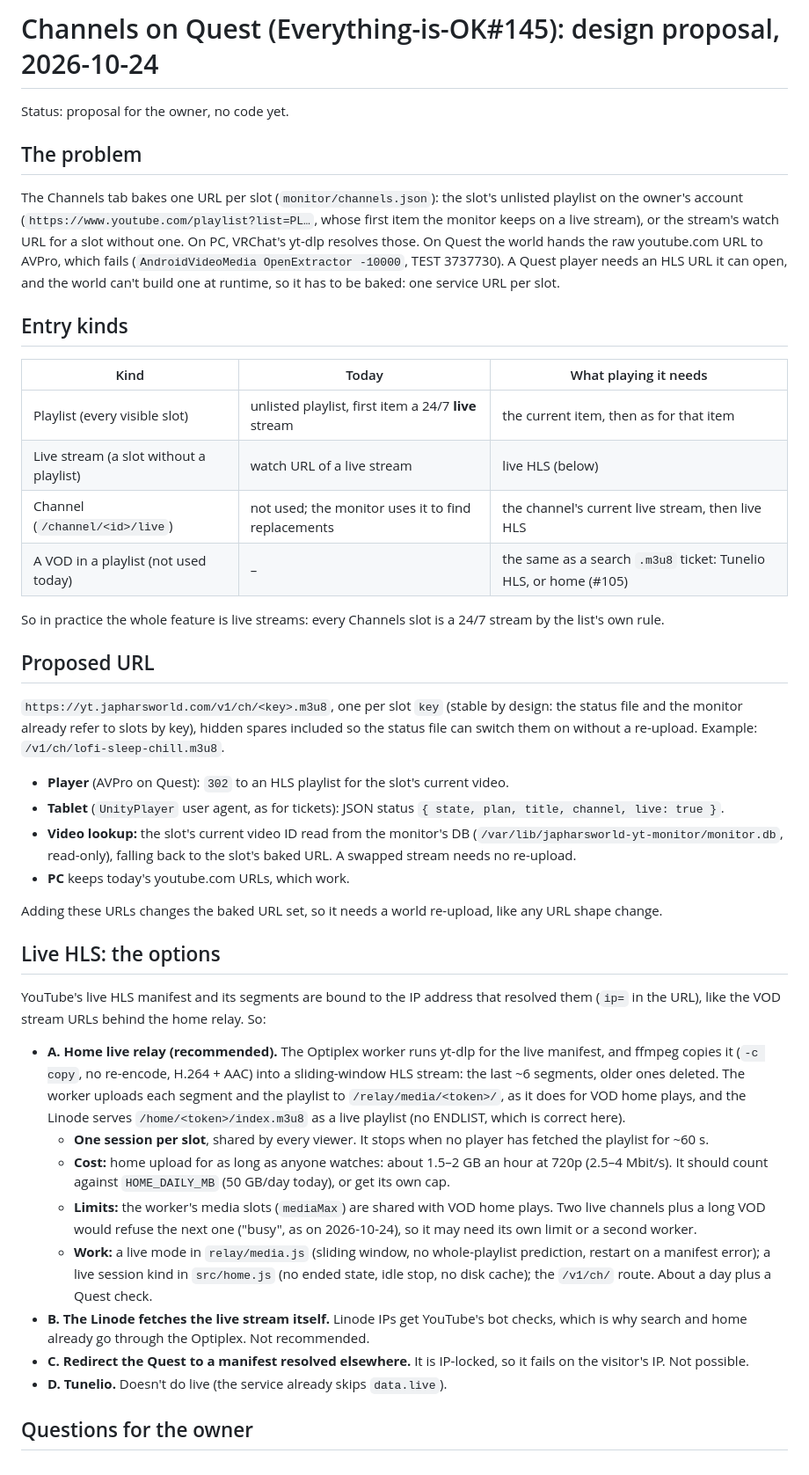
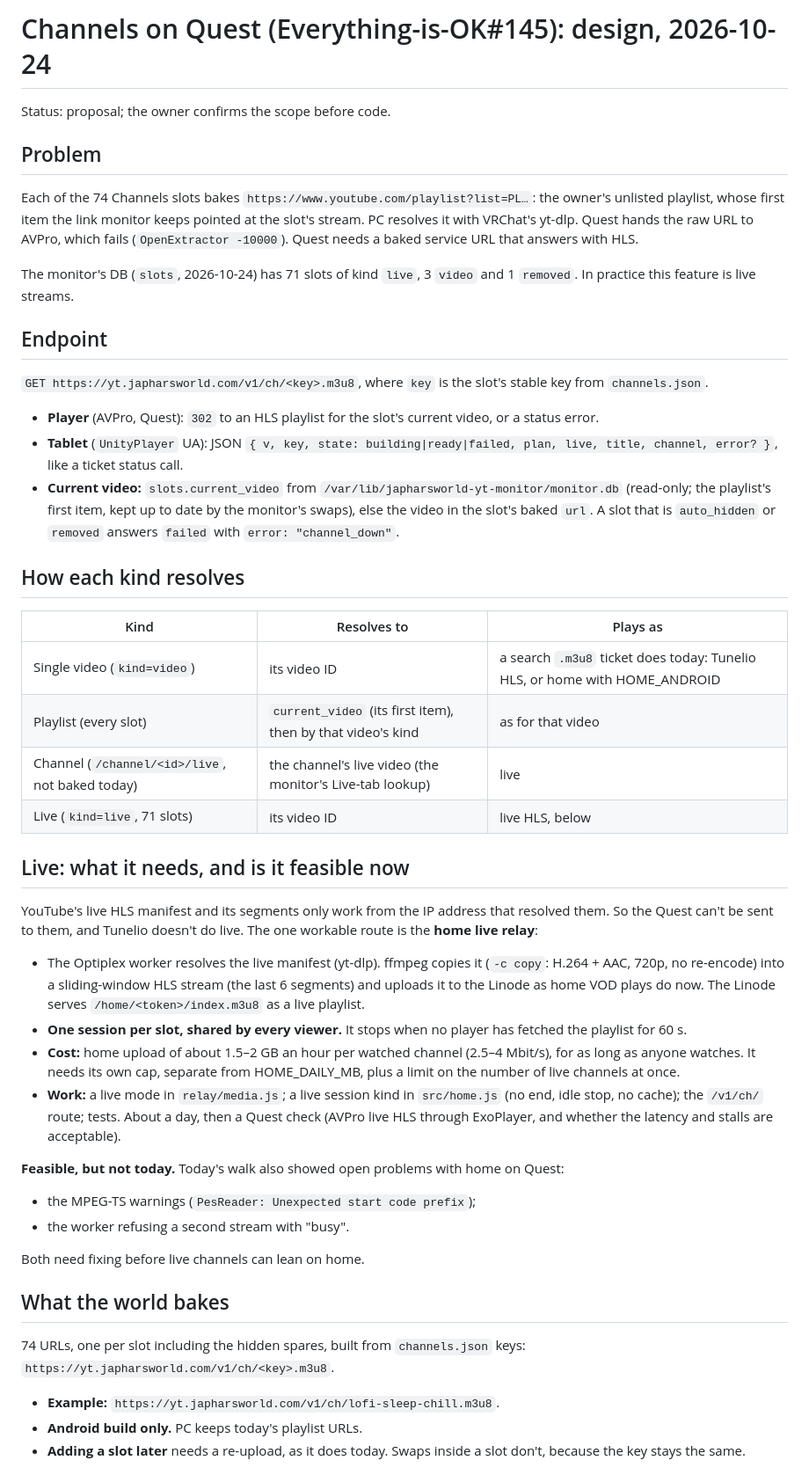
Before and after one commit to Cheffromspace/japharsworld-yt, a Markdown page: claude/channels-quest.md, the part around one of its changes. Shown at 88% size. Drawn GitHub-style.

Commit message:
Design: Channels on Quest, trimmed to the owner's outline (#145)
Co-Authored-By: Claude Opus 5.5 <noreply@anthropic.com>
Claude-Session: https://claude.ai/code/session_01RPztyi4NDhbMGg9SF2prAt

```diff
--- a/claude/channels-quest.md
+++ b/claude/channels-quest.md
@@ -1,61 +1,64 @@
-# Channels on Quest (Everything-is-OK#145): design proposal, 2026-10-24
+# Channels on Quest (Everything-is-OK#145): design, 2026-10-24
 
-Status: proposal for the owner, no code yet.
+Status: proposal; the owner confirms the scope before code.
 
-## The problem
+## Problem
 
-The Channels tab bakes one URL per slot (`monitor/channels.json`): the slot's unlisted playlist on the owner's account
-(`https://www.youtube.com/playlist?list=PL…`, whose first item the monitor keeps on a live stream), or the stream's
-watch URL for a slot without one. On PC, VRChat's yt-dlp resolves those. On Quest the world hands the raw youtube.com
-URL to AVPro, which fails (`AndroidVideoMedia OpenExtractor -10000`, TEST 3737730). A Quest player needs an HLS
-URL it can open, and the world can't build one at runtime, so it has to be baked: one service URL per slot.
+Each of the 74 Channels slots bakes `https://www.youtube.com/playlist?list=PL…`: the owner's unlisted playlist, whose
+first item the link monitor keeps pointed at the slot's stream. PC resolves it with VRChat's yt-dlp. Quest hands the
+raw URL to AVPro, which fails (`OpenExtractor -10000`). Quest needs a baked service URL that answers with HLS.
 
-## Entry kinds
+The monitor's DB (`slots`, 2026-10-24) has 71 slots of kind `live`, 3 `video` and 1 `removed`. In practice this
+feature is live streams.
 
-| Kind | Today | What playing it needs |
+## Endpoint
+
+`GET https://yt.japharsworld.com/v1/ch/<key>.m3u8`, where `key` is the slot's stable key from `channels.json`.
+
+- **Player** (AVPro, Quest): `302` to an HLS playlist for the slot's current video, or a status error.
+- **Tablet** (`UnityPlayer` UA): JSON `{ v, key, state: building|ready|failed, plan, live, title, channel, error? }`,
+  like a ticket status call.
+- **Current video:** `slots.current_video` from `/var/lib/japharsworld-yt-monitor/monitor.db` (read-only; the
+  playlist's first item, kept up to date by the monitor's swaps), else the video in the slot's baked `url`. A slot
+  that is `auto_hidden` or `removed` answers `failed` with `error: "channel_down"`.
+
+## How each kind resolves
+
+| Kind | Resolves to | Plays as |
 |---|---|---|
-| Playlist (every visible slot) | unlisted playlist, first item a 24/7 **live** stream | the current item, then as for that item |
-| Live stream (a slot without a playlist) | watch URL of a live stream | live HLS (below) |
-| Channel (`/channel/<id>/live`) | not used; the monitor uses it to find replacements | the channel's current live stream, then live HLS |
-| A VOD in a playlist (not used today) | – | the same as a search `.m3u8` ticket: Tunelio HLS, or home (#105) |
+| Single video (`kind=video`) | its video ID | a search `.m3u8` ticket does today: Tunelio HLS, or home with HOME_ANDROID |
+| Playlist (every slot) | `current_video` (its first item), then by that video's kind | as for that video |
+| Channel (`/channel/<id>/live`, not baked today) | the channel's live video (the monitor's Live-tab lookup) | live |
+| Live (`kind=live`, 71 slots) | its video ID | live HLS, below |
 
-So in practice the whole feature is live streams: every Channels slot is a 24/7 stream by the list's own rule.
+## Live: what it needs, and is it feasible now
 
-## Proposed URL
+YouTube's live HLS manifest and its segments only work from the IP address that resolved them. So the Quest can't be
+sent to them, and Tunelio doesn't do live. The one workable route is the **home live relay**:
 
-`https://yt.japharsworld.com/v1/ch/<key>.m3u8`, one per slot `key` (stable by design: the status file and the monitor
-already refer to slots by key), hidden spares included so the status file can switch them on without a re-upload.
-Example: `/v1/ch/lofi-sleep-chill.m3u8`.
+- The Optiplex worker resolves the live manifest (yt-dlp). ffmpeg copies it (`-c copy`: H.264 + AAC, 720p, no
+  re-encode) into a sliding-window HLS stream (the last 6 segments) and uploads it to the Linode as home VOD plays do
+  now. The Linode serves `/home/<token>/index.m3u8` as a live playlist.
+- **One session per slot, shared by every viewer.** It stops when no player has fetched the playlist for 60 s.
+- **Cost:** home upload of about 1.5–2 GB an hour per watched channel (2.5–4 Mbit/s), for as long as anyone watches.
+  It needs its own cap, separate from HOME_DAILY_MB, plus a limit on the number of live channels at once.
+- **Work:** a live mode in `relay/media.js`; a live session kind in `src/home.js` (no end, idle stop, no cache); the
+  `/v1/ch/` route; tests. About a day, then a Quest check (AVPro live HLS through ExoPlayer, and whether the latency
+  and stalls are acceptable).
 
-- **Player** (AVPro on Quest): `302` to an HLS playlist for the slot's current video.
-- **Tablet** (`UnityPlayer` user agent, as for tickets): JSON status `{ state, plan, title, channel, live: true }`.
-- **Video lookup:** the slot's current video ID read from the monitor's DB (`/var/lib/japharsworld-yt-monitor/monitor.db`,
-  read-only), falling back to the slot's baked URL. A swapped stream needs no re-upload.
-- **PC** keeps today's youtube.com URLs, which work.
+**Feasible, but not today.** Today's walk also showed open problems with home on Quest:
 
-Adding these URLs changes the baked URL set, so it needs a world re-upload, like any URL shape change.
+- the MPEG-TS warnings (`PesReader: Unexpected start code prefix`);
+- the worker refusing a second stream with "busy".
 
-## Live HLS: the options
+Both need fixing before live channels can lean on home.
 
-YouTube's live HLS manifest and its segments are bound to the IP address that resolved them (`ip=` in the URL), like
-the VOD stream URLs behind the home relay. So:
+## What the world bakes
 
-- **A. Home live relay (recommended).** The Optiplex worker runs yt-dlp for the live manifest, and ffmpeg copies it
-  (`-c copy`, no re-encode, H.264 + AAC) into a sliding-window HLS stream: the last ~6 segments, older ones deleted.
-  The worker uploads each segment and the playlist to `/relay/media/<token>/`, as it does for VOD home plays, and the
-  Linode serves `/home/<token>/index.m3u8` as a live playlist (no ENDLIST, which is correct here).
-  - **One session per slot**, shared by every viewer. It stops when no player has fetched the playlist for ~60 s.
-  - **Cost:** home upload for as long as anyone watches: about 1.5–2 GB an hour at 720p (2.5–4 Mbit/s). It should
-    count against `HOME_DAILY_MB` (50 GB/day today), or get its own cap.
-  - **Limits:** the worker's media slots (`mediaMax`) are shared with VOD home plays. Two live channels plus a long VOD
-    would refuse the next one ("busy", as on 2026-10-24), so it may need its own limit or a second worker.
-  - **Work:** a live mode in `relay/media.js` (sliding window, no whole-playlist prediction, restart on a manifest
-    error); a live session kind in `src/home.js` (no ended state, idle stop, no disk cache); the `/v1/ch/` route. About
-    a day plus a Quest check.
-- **B. The Linode fetches the live stream itself.** Linode IPs get YouTube's bot checks, which is why search and
-  home already go through the Optiplex. Not recommended.
-- **C. Redirect the Quest to a manifest resolved elsewhere.** It is IP-locked, so it fails on the visitor's IP. Not possible.
-- **D. Tunelio.** Doesn't do live (the service already skips `data.live`).
+74 URLs, one per slot including the hidden spares, built from `channels.json` keys:
+`https://yt.japharsworld.com/v1/ch/<key>.m3u8`.
 
-## Questions for the owner
+- **Example:** `https://yt.japharsworld.com/v1/ch/lofi-sleep-chill.m3u8`.
+- **Android build only.** PC keeps today's playlist URLs.
+- **Adding a slot later** needs a re-upload, as it does today. Swaps inside a slot don't, because the key stays the same.
 
```
Also changed, not shown: other parts of claude/channels-quest.md (+13 -4 lines).
